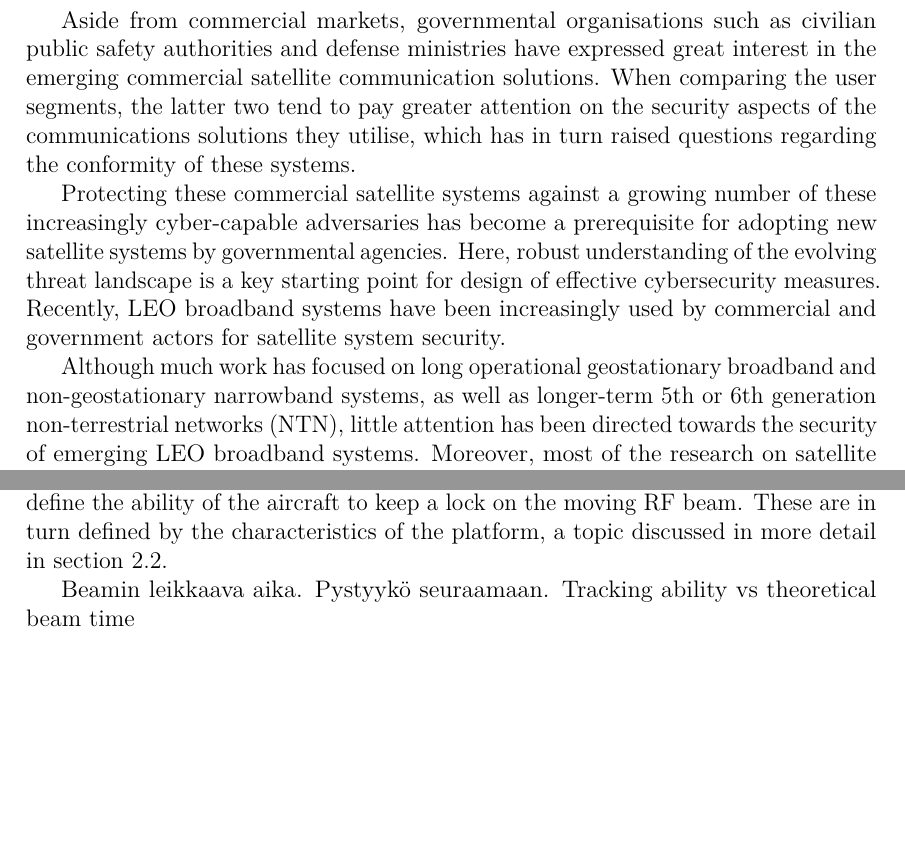
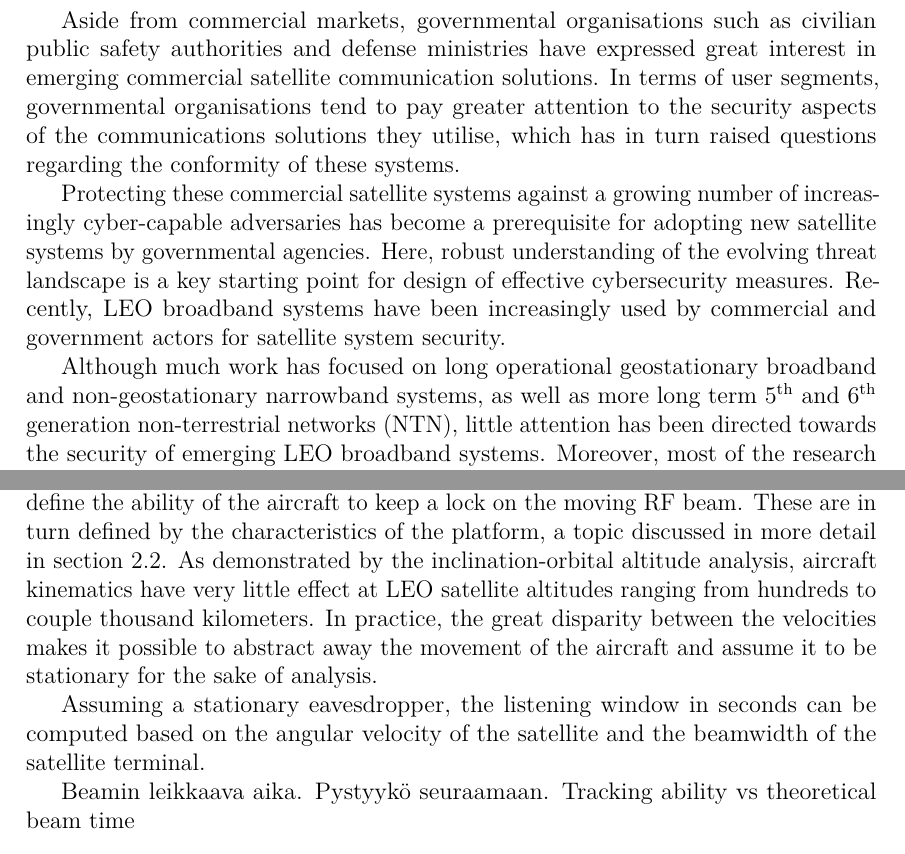
Before and after one commit to msaynevirta/vsat-uplink-interception, a LaTeX thesis (doc/main.tex): two parts of pages 10 and 22 of 29, joined at a grey line, cut so that both start at the same text, the shorter picture padded with empty space. Compiled offline with pdfLaTeX.

Commit message:
Intro refinements, listening window analysis

```diff
--- a/doc/main.tex
+++ b/doc/main.tex
@@ -476,14 +476,14 @@ Similarly, intrusive acts such as the Chinese high-altitude balloons flying in N
 One way to understand the reason for these vulnerabilities is through the paradigm of "security through obscurity", a practice with a long-running history in the commercial satellite industry that relies on hiding the structure and the interfaces of the system from the public \cite{lin2022defending}.
 The validity of this approach has long been debated within research and industry circles \cite{johansson2008great}, with the recent consensus being that security of a system should never rely exclusively on obscurity \cite{diehl2016law, guo2018defending}.
 
-Aside from commercial markets, governmental organisations such as civilian public safety authorities and defense ministries have expressed great interest in the emerging commercial satellite communication solutions.
-When comparing the user segments, the latter two tend to pay greater attention on the security aspects of the communications solutions they utilise, which has in turn raised questions regarding the conformity of these systems.
+Aside from commercial markets, governmental organisations such as civilian public safety authorities and defense ministries have expressed great interest in emerging commercial satellite communication solutions.
+In terms of user segments, governmental organisations tend to pay greater attention to the security aspects of the communications solutions they utilise, which has in turn raised questions regarding the conformity of these systems.
 
-Protecting these commercial satellite systems against a growing number of these increasingly cyber-capable adversaries has become a prerequisite for adopting new satellite systems by governmental agencies.
+Protecting these commercial satellite systems against a growing number of increasingly cyber-capable adversaries has become a prerequisite for adopting new satellite systems by governmental agencies.
 Here, robust understanding of the evolving threat landscape is a key starting point for design of effective cybersecurity measures.
 Recently, LEO broadband systems have been increasingly used by commercial and government actors for satellite system security.
 
-Although much work has focused on long operational geostationary broadband and non-geostationary narrowband systems, as well as longer-term 5th or 6th generation non-terrestrial networks (NTN), little attention has been directed towards the security of emerging LEO broadband systems.
+Although much work has focused on long operational geostationary broadband and non-geostationary narrowband systems, as well as more long term 5\textsuperscript{th} and 6\textsuperscript{th} generation non-terrestrial networks (NTN), little attention has been directed towards the security of emerging LEO broadband systems.
 Moreover, most of the research on satellite system protection has examined downlink communication between the satellite and different earth stations \cite{wip}.
 Furthermore, more capital-intensive space or airborne platforms have received relatively little attention, with a greater emphasis being placed on the study of ground-based adversaries.
 Considering this prior history and recent rapid growth, it is important to better understand the security aspects of this rapidly evolving technology.
@@ -913,6 +913,9 @@ On a high level, the window is primarily influenced by the relative motion betwe
 The latter include qualities such as cruise speed, operational altitude, manoeuvrability and controllability.
 They define the ability of the aircraft to keep a lock on the moving RF beam.
 These are in turn defined by the characteristics of the platform, a topic discussed in more detail in section \ref{sect-aerial-platforms}.
+As demonstrated by the inclination-orbital altitude analysis, aircraft kinematics have very little effect at LEO satellite altitudes ranging from hundreds to couple thousand kilometers. In practice, the great disparity between the velocities makes it possible to abstract away the movement of the aircraft and assume it to be stationary for the sake of analysis.
+
+Assuming a stationary eavesdropper, the listening window in seconds can be computed based on the angular velocity of the satellite and the beamwidth of the satellite terminal.
 
 Beamin leikkaava aika.
 Pystyykö seuraamaan.
```
Also changed, not shown: doc/main.pdf, doc/main.tex (8 more changed lines).
